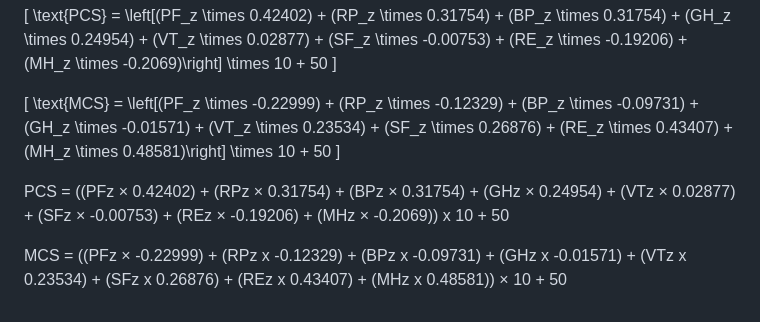
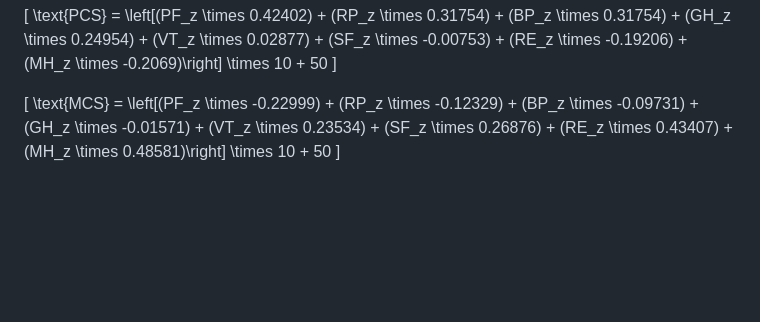
Before and after one commit to clem12003/Projet_R_Python, a Markdown page: SF-36 appendix.md, the part around the change. Rendered like a GitHub page; blank space fills up the shorter version.

```diff
--- a/SF-36 appendix.md
+++ b/SF-36 appendix.md
@@ -88,9 +88,3 @@ The Physical and Mental Component Summary scores were calculated using a weighte
 \[
 \text{MCS} = \left[(PF_z \times -0.22999) + (RP_z \times -0.12329) + (BP_z \times -0.09731) + (GH_z \times -0.01571) + (VT_z \times 0.23534) + (SF_z \times 0.26876) + (RE_z \times 0.43407) + (MH_z \times 0.48581)\right] \times 10 + 50
 \]
-
-PCS = ((PFz × 0.42402) + (RPz × 0.31754) + (BPz × 0.31754) +  (GHz × 0.24954) + (VTz × 0.02877) +
-      (SFz × -0.00753) +  (REz × -0.19206) + (MHz × -0.2069)) x 10 + 50
-
-MCS = ((PFz × -0.22999) + (RPz x -0.12329) + (BPz x -0.09731) + (GHz x -0.01571) + (VTz x 0.23534) +
-      (SFz x 0.26876) + (REz x 0.43407) + (MHz x 0.48581)) × 10 + 50
```
